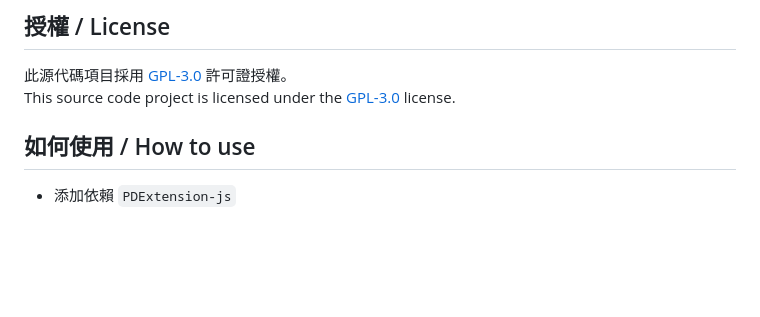
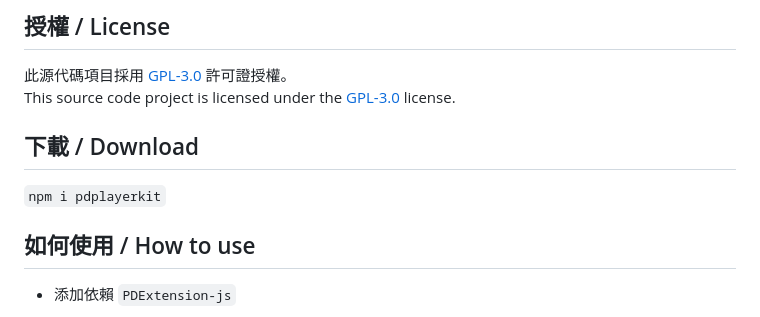
Before and after one commit to pardnchiu/PDPlayerKit, a Markdown page: README.md, the part around one of its changes. Rendered like a GitHub page; blank space fills up the shorter version.

```diff
--- a/README.md
+++ b/README.md
@@ -45,6 +45,10 @@
 
 此源代碼項目採用 [GPL-3.0](https://github.com/pardnchiu/markdown-editor/blob/main/LICENSE) 許可證授權。<br>
 This source code project is licensed under the [GPL-3.0](https://github.com/pardnchiu/markdown-editor/blob/main/LICENSE) license.
+
+## 下載 / Download
+
+`npm i pdplayerkit`
 
 ## 如何使用 / How to use
 
```
Also changed, not shown: other parts of README.md (+1 -1 lines).
